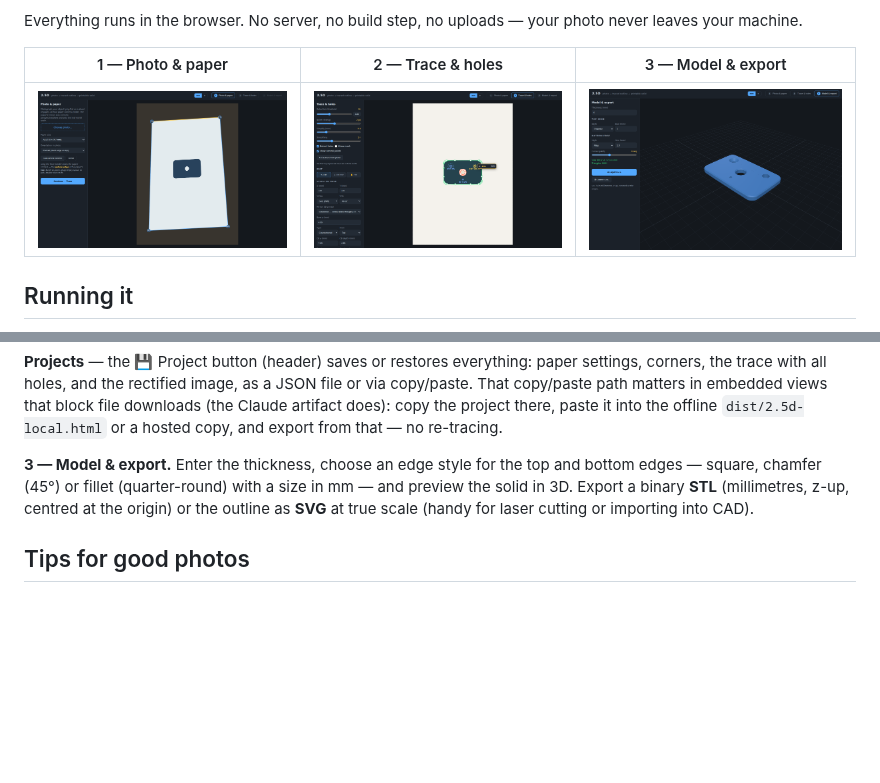
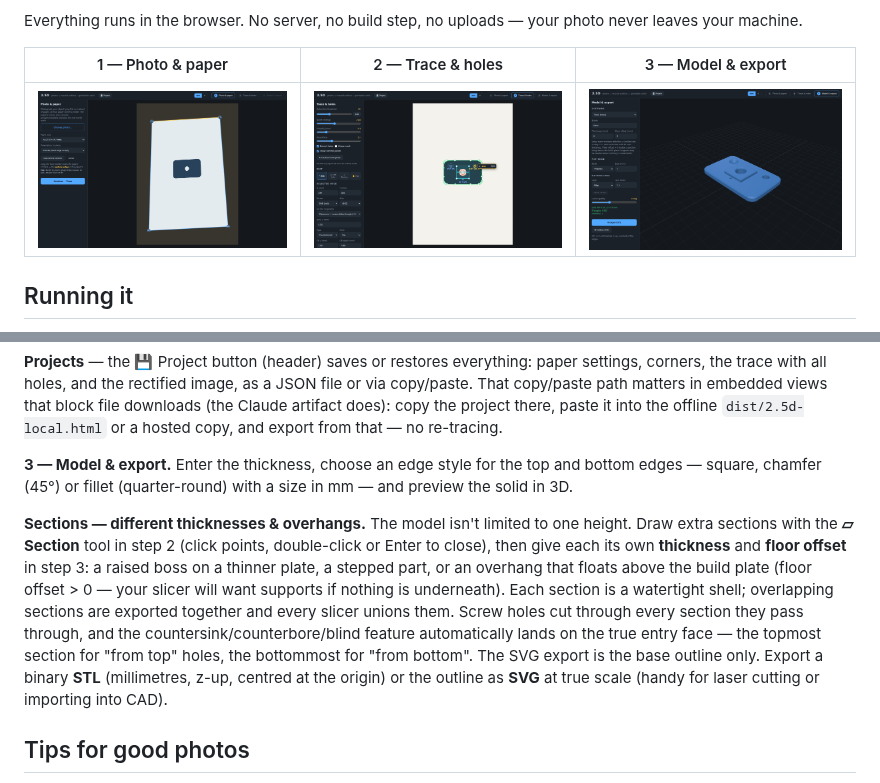
Before and after one commit to zillaness/2.5D, a Markdown page: README.md, 2 parts joined by grey strips. GitHub-like rendering; pictures changed too: docs/step1-corners.png, docs/step2-trace.png, docs/step3-model.png; blank space fills up the shorter version.

```diff
--- a/README.md
+++ b/README.md
@@ -120,7 +120,19 @@ export from that — no re-tracing.
 
 **3 — Model & export.** Enter the thickness, choose an edge style for the top
 and bottom edges — square, chamfer (45°) or fillet (quarter-round) with a size
-in mm — and preview the solid in 3D. Export a binary **STL** (millimetres,
+in mm — and preview the solid in 3D.
+
+**Sections — different thicknesses & overhangs.** The model isn't limited to
+one height. Draw extra sections with the **▱ Section** tool in step 2 (click
+points, double-click or Enter to close), then give each its own **thickness**
+and **floor offset** in step 3: a raised boss on a thinner plate, a stepped
+part, or an overhang that floats above the build plate (floor offset > 0 —
+your slicer will want supports if nothing is underneath). Each section is a
+watertight shell; overlapping sections are exported together and every slicer
+unions them. Screw holes cut through every section they pass through, and the
+countersink/counterbore/blind feature automatically lands on the true entry
+face — the topmost section for "from top" holes, the bottommost for "from
+bottom". The SVG export is the base outline only. Export a binary **STL** (millimetres,
 z-up, centred at the origin) or the outline as **SVG** at true scale (handy
 for laser cutting or importing into CAD).
 
```
Also changed, not shown: 6 other files.
